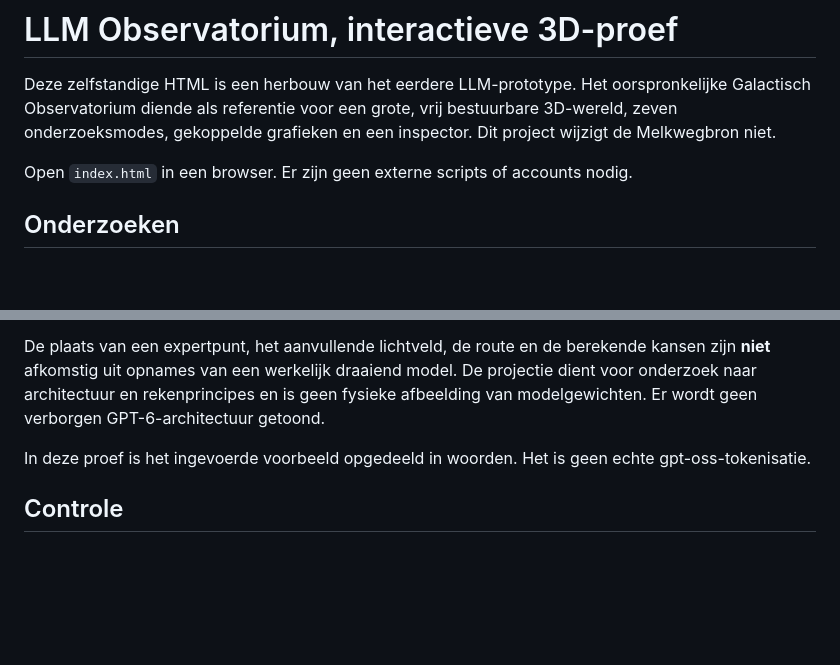
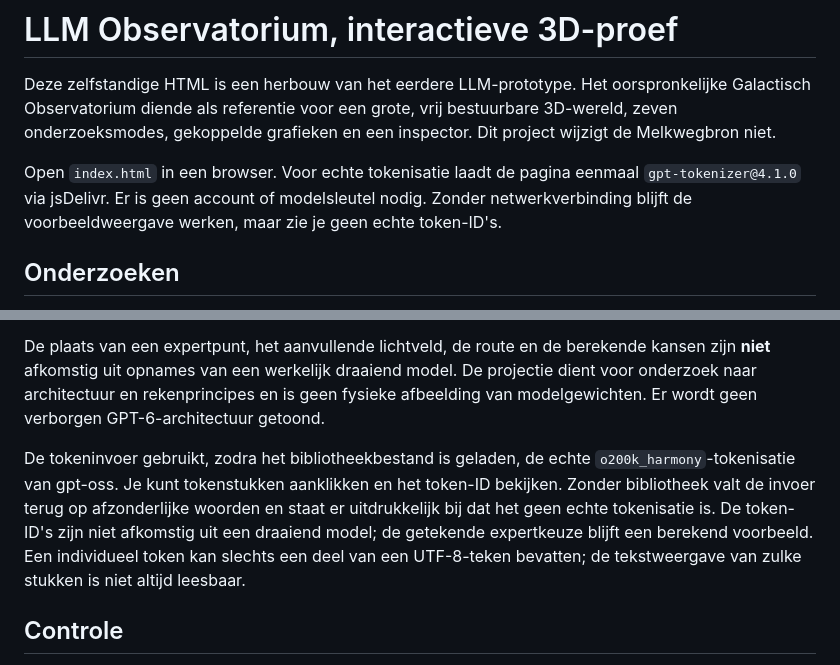
Before and after one commit to E-AI-MODEL/website, a Markdown page: content/llm-observatorium/README.md, 2 parts joined by grey strips. Drawn GitHub-style; blank space fills up the shorter version.

Commit message:
docs: describe real tokenizer dependency and offline fallback

```diff
--- a/content/llm-observatorium/README.md
+++ b/content/llm-observatorium/README.md
@@ -2,7 +2,7 @@
 
 Deze zelfstandige HTML is een herbouw van het eerdere LLM-prototype. Het oorspronkelijke Galactisch Observatorium diende als referentie voor een grote, vrij bestuurbare 3D-wereld, zeven onderzoeksmodes, gekoppelde grafieken en een inspector. Dit project wijzigt de Melkwegbron niet.
 
-Open `index.html` in een browser. Er zijn geen externe scripts of accounts nodig.
+Open `index.html` in een browser. Voor echte tokenisatie laadt de pagina eenmaal `gpt-tokenizer@4.1.0` via jsDelivr. Er is geen account of modelsleutel nodig. Zonder netwerkverbinding blijft de voorbeeldweergave werken, maar zie je geen echte token-ID's.
 
 ## Onderzoeken
 
@@ -38,7 +38,7 @@ De aantallen lagen, experts, attention heads, dimensies, contextposities en voca
 
 De plaats van een expertpunt, het aanvullende lichtveld, de route en de berekende kansen zijn **niet** afkomstig uit opnames van een werkelijk draaiend model. De projectie dient voor onderzoek naar architectuur en rekenprincipes en is geen fysieke afbeelding van modelgewichten. Er wordt geen verborgen GPT-6-architectuur getoond.
 
-In deze proef is het ingevoerde voorbeeld opgedeeld in woorden. Het is geen echte gpt-oss-tokenisatie.
+De tokeninvoer gebruikt, zodra het bibliotheekbestand is geladen, de echte `o200k_harmony`-tokenisatie van gpt-oss. Je kunt tokenstukken aanklikken en het token-ID bekijken. Zonder bibliotheek valt de invoer terug op afzonderlijke woorden en staat er uitdrukkelijk bij dat het geen echte tokenisatie is. De token-ID's zijn niet afkomstig uit een draaiend model; de getekende expertkeuze blijft een berekend voorbeeld. Een individueel token kan slechts een deel van een UTF-8-teken bevatten; de tekstweergave van zulke stukken is niet altijd leesbaar.
 
 ## Controle
 
```
